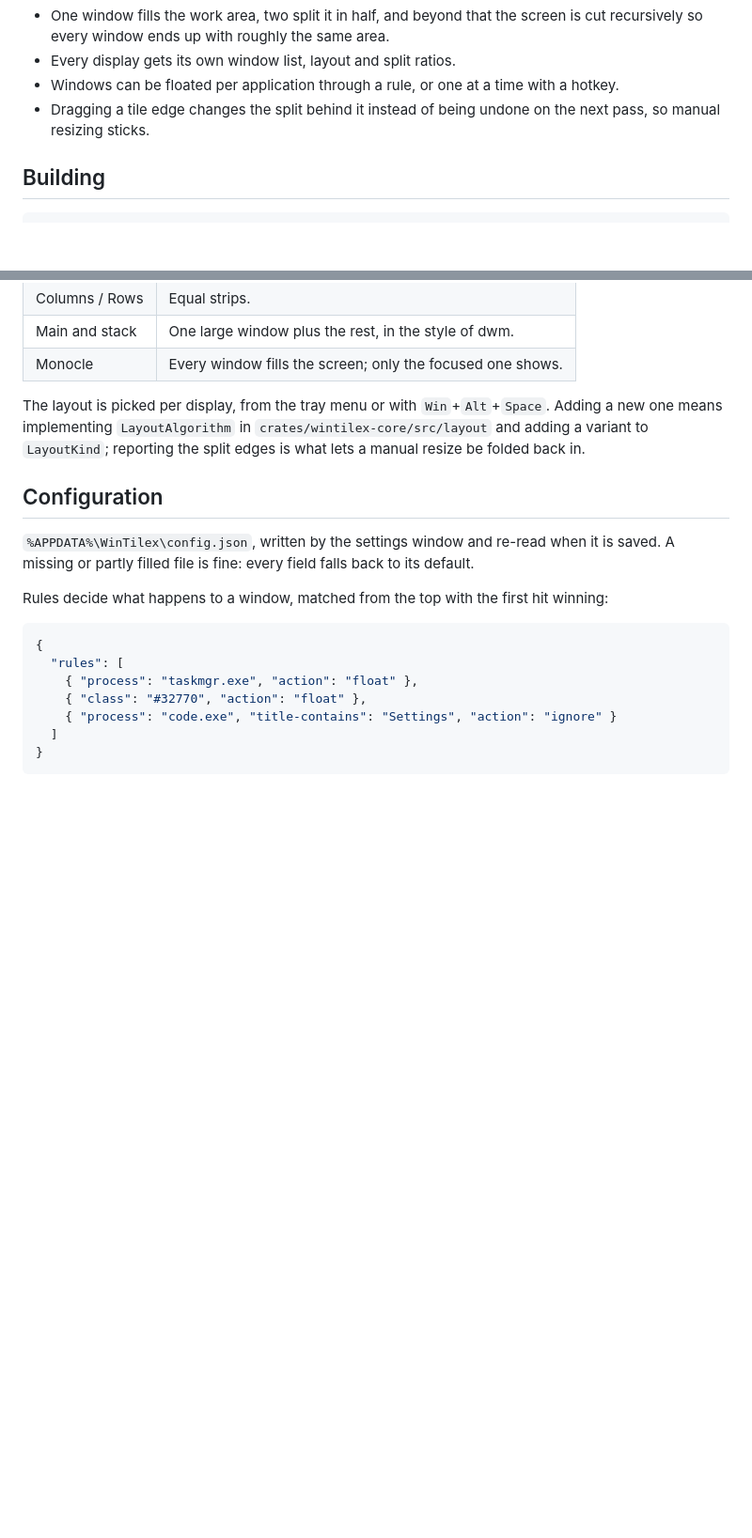
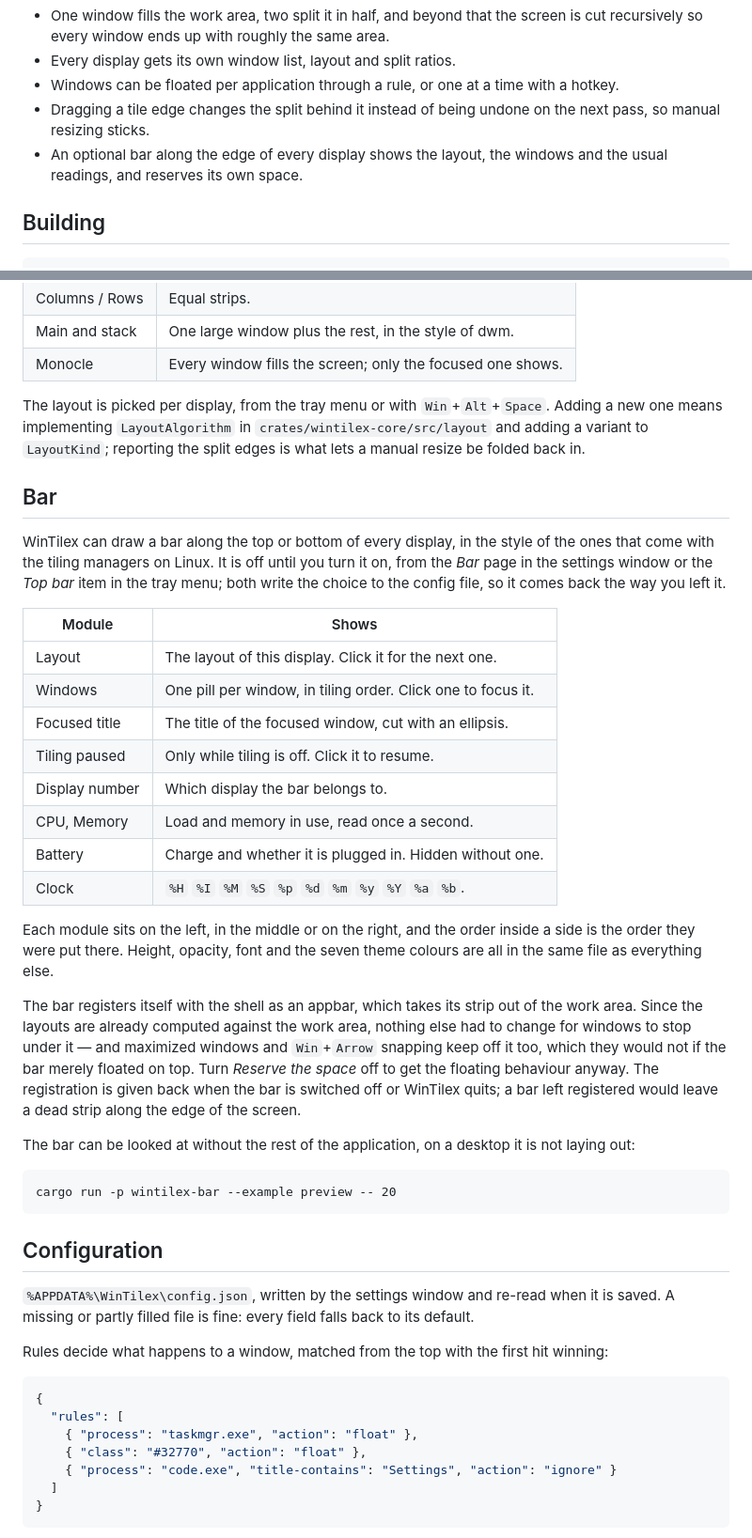
Before and after one commit to tuna4ll/wintilex, a Markdown page: README.md, 2 parts joined by grey strips. Shown at 94% size. Rendered like a GitHub page; blank space fills up the shorter version.

Commit message:
docs: document the bar

````diff
--- a/README.md
+++ b/README.md
@@ -16,6 +16,8 @@ thread; Tauri only provides the settings window and the tray icon.
   a hotkey.
 - Dragging a tile edge changes the split behind it instead of being undone on
   the next pass, so manual resizing sticks.
+- An optional bar along the edge of every display shows the layout, the windows
+  and the usual readings, and reserves its own space.
 
 ## Building
 
@@ -100,6 +102,45 @@ Adding a new one means implementing `LayoutAlgorithm` in `crates/wintilex-core/s
 and adding a variant to `LayoutKind`; reporting the split edges is what lets a
 manual resize be folded back in.
 
+## Bar
+
+WinTilex can draw a bar along the top or bottom of every display, in the style
+of the ones that come with the tiling managers on Linux. It is off until you
+turn it on, from the *Bar* page in the settings window or the *Top bar* item in
+the tray menu; both write the choice to the config file, so it comes back the
+way you left it.
+
+| Module          | Shows                                                        |
+| --------------- | ------------------------------------------------------------ |
+| Layout          | The layout of this display. Click it for the next one.       |
+| Windows         | One pill per window, in tiling order. Click one to focus it. |
+| Focused title   | The title of the focused window, cut with an ellipsis.       |
+| Tiling paused   | Only while tiling is off. Click it to resume.                |
+| Display number  | Which display the bar belongs to.                            |
+| CPU, Memory     | Load and memory in use, read once a second.                  |
+| Battery         | Charge and whether it is plugged in. Hidden without one.     |
+| Clock           | `%H` `%I` `%M` `%S` `%p` `%d` `%m` `%y` `%Y` `%a` `%b`.       |
+
+Each module sits on the left, in the middle or on the right, and the order
+inside a side is the order they were put there. Height, opacity, font and the
+seven theme colours are all in the same file as everything else.
+
+The bar registers itself with the shell as an appbar, which takes its strip out
+of the work area. Since the layouts are already computed against the work area,
+nothing else had to change for windows to stop under it — and maximized windows
+and `Win`+`Arrow` snapping keep off it too, which they would not if the bar
+merely floated on top. Turn *Reserve the space* off to get the floating
+behaviour anyway. The registration is given back when the bar is switched off or
+WinTilex quits; a bar left registered would leave a dead strip along the edge of
+the screen.
+
+The bar can be looked at without the rest of the application, on a desktop it is
+not laying out:
+
+```
+cargo run -p wintilex-bar --example preview -- 20
+```
+
 ## Configuration
 
 `%APPDATA%\WinTilex\config.json`, written by the settings window and re-read when
````
